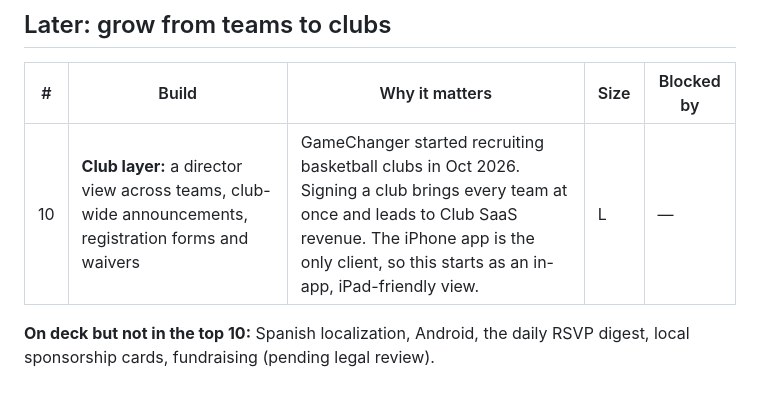
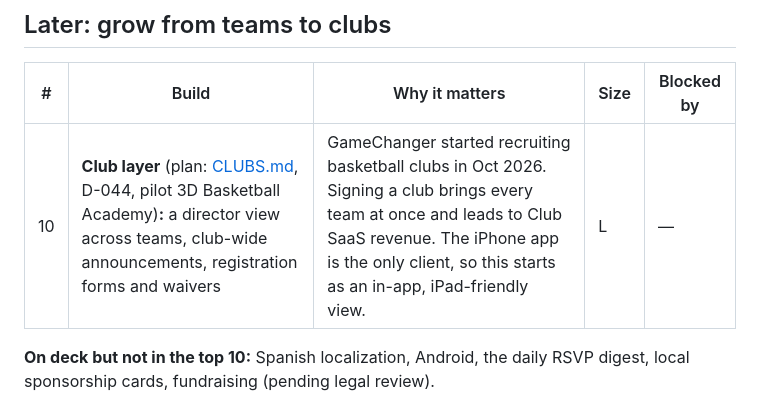
Before and after one commit to sccmavenger/theclubhq_ios, a Markdown page: docs/ROADMAP.md, the part around the change. Drawn GitHub-style.

```diff
--- a/docs/ROADMAP.md
+++ b/docs/ROADMAP.md
@@ -39,7 +39,7 @@ Plan and status: [`ADMIN_PORTAL.md`](ADMIN_PORTAL.md).
 
 | # | Build | Why it matters | Size | Blocked by |
 |---|---|---|---|---|
-| 10 | **Club layer:** a director view across teams, club-wide announcements, registration forms and waivers | GameChanger started recruiting basketball clubs in Oct 2026. Signing a club brings every team at once and leads to Club SaaS revenue. The iPhone app is the only client, so this starts as an in-app, iPad-friendly view. | L | — |
+| 10 | **Club layer** (plan: [CLUBS.md](CLUBS.md), D-044, pilot 3D Basketball Academy)**:** a director view across teams, club-wide announcements, registration forms and waivers | GameChanger started recruiting basketball clubs in Oct 2026. Signing a club brings every team at once and leads to Club SaaS revenue. The iPhone app is the only client, so this starts as an in-app, iPad-friendly view. | L | — |
 
 **On deck but not in the top 10:** Spanish localization, Android, the daily RSVP digest, local sponsorship cards, fundraising (pending legal review).
 
```
Also changed, not shown: docs/CLUBS.md (added, +78 -0 lines), docs/DECISIONS.md (+10 -0 lines).
